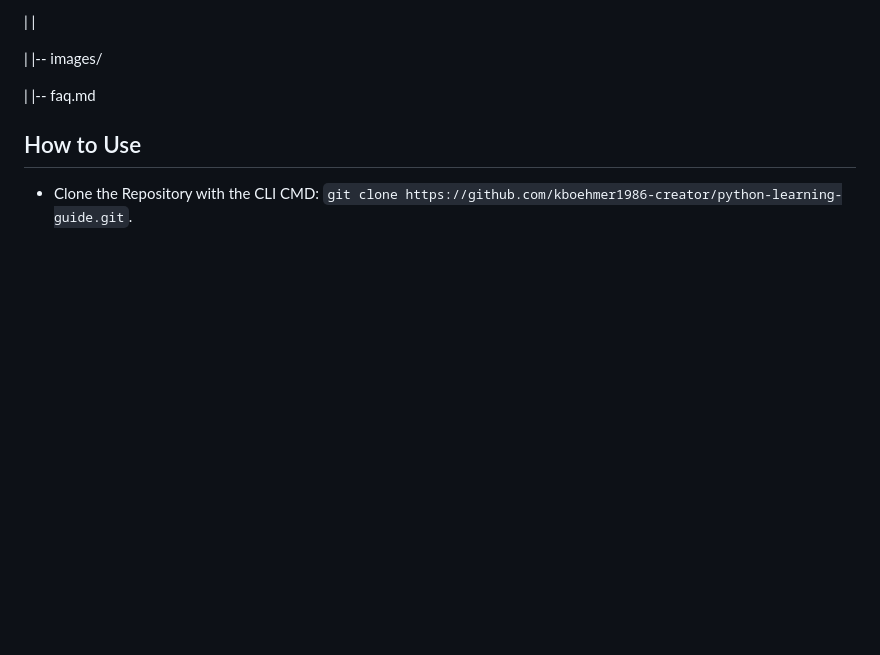
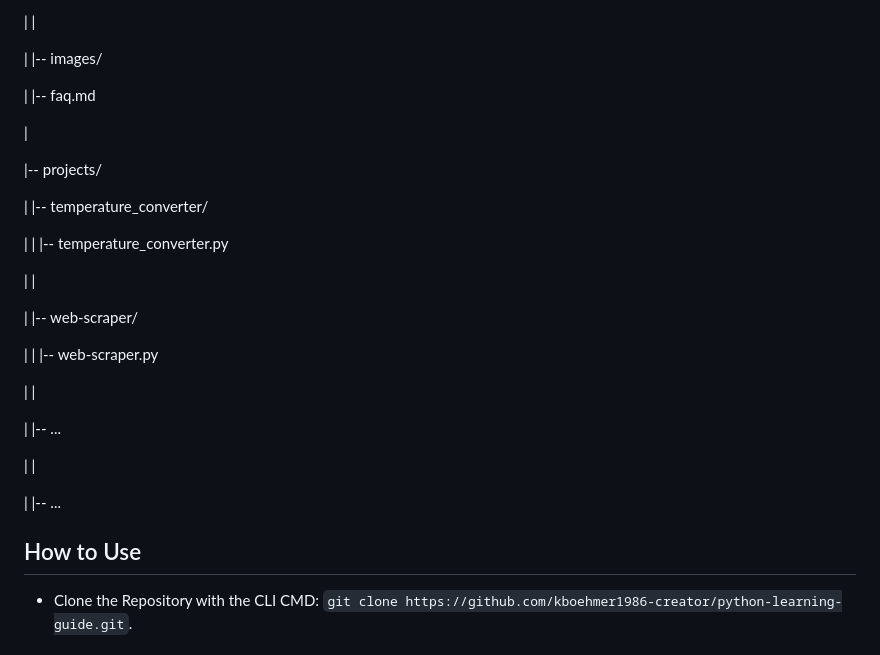
Before and after one commit to kboehmer1986-creator/python-learning-guide, a Markdown page: README.md, the part around the change. Drawn GitHub-style; blank space fills up the shorter version.

Commit message:
Aktualisieren von README.md

```diff
--- a/README.md
+++ b/README.md
@@ -196,6 +196,28 @@ python-learning-guide/
 
 |               |-- faq.md
 
+|
+
+|-- projects/
+
+|       |-- temperature_converter/
+
+|       |       |-- temperature_converter.py
+
+|       |
+
+|       |-- web-scraper/
+
+|       |       |-- web-scraper.py
+
+|       |
+
+|       |-- ...
+
+|       |
+
+|       |-- ...
+
 
 ## How to Use
 
```
